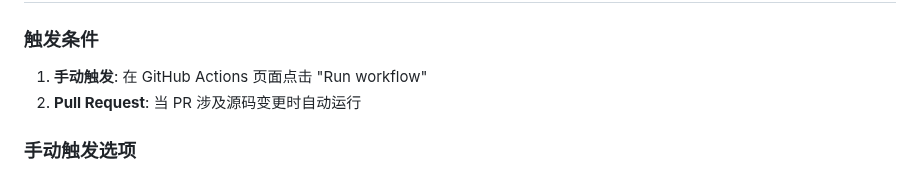
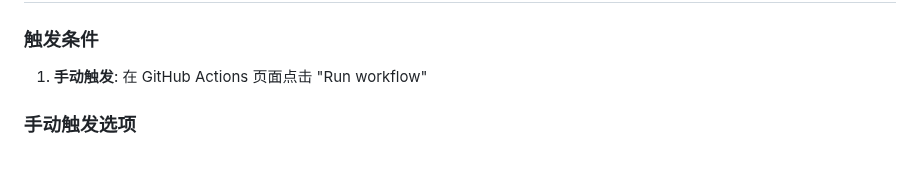
Before and after one commit to silenceboychen/woodfish, a Markdown page: .github/doc.md, the part around the change. GitHub-like rendering.

```diff
--- a/.github/README.md
+++ b/.github/doc.md
@@ -47,7 +47,6 @@ git push origin v1.0.6
 
 ### 触发条件
 1. **手动触发**: 在 GitHub Actions 页面点击 "Run workflow"
-2. **Pull Request**: 当 PR 涉及源码变更时自动运行
 
 ### 手动触发选项
 - `all` - 在所有平台上构建（默认）
```
Also changed, not shown: README.md (+1 -1 lines).
